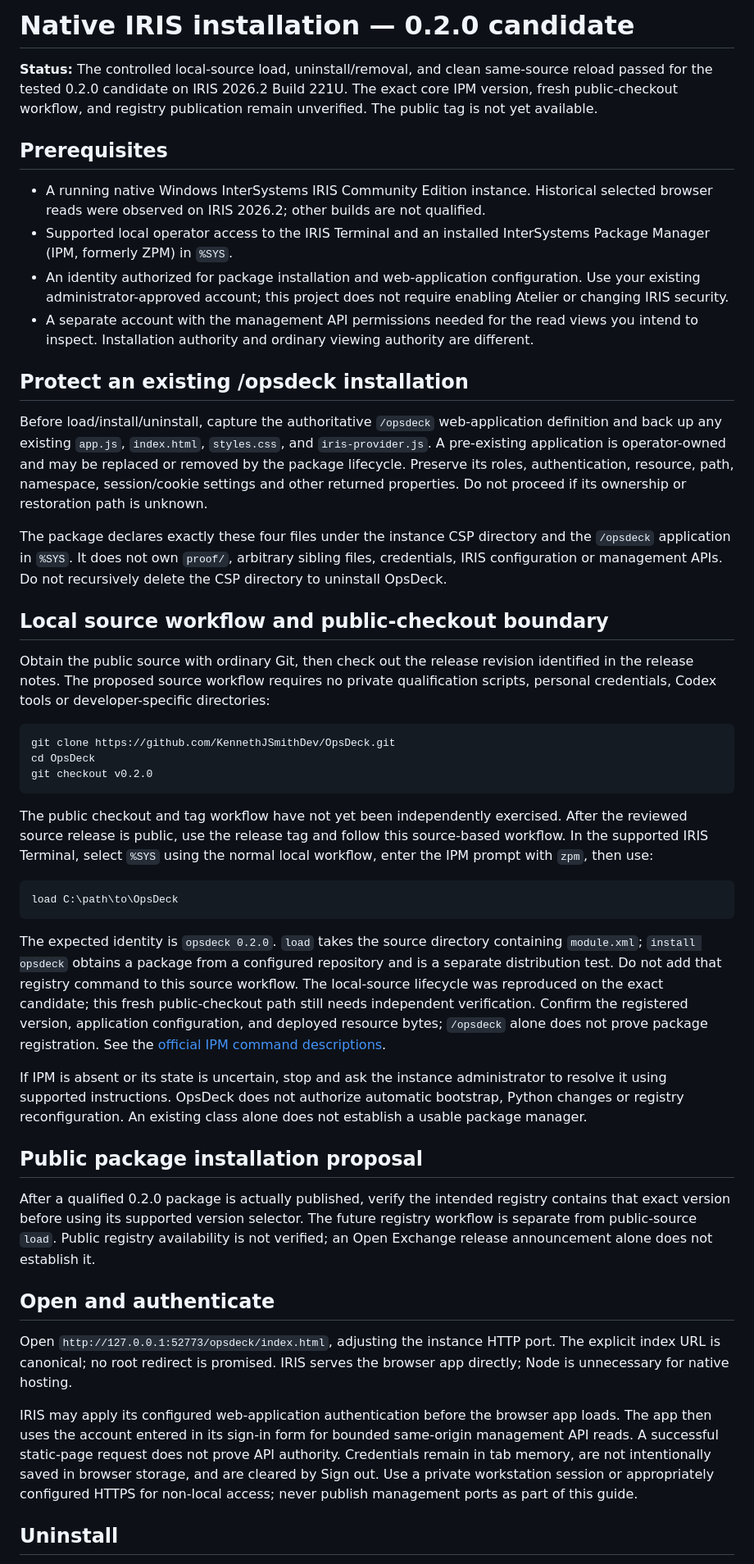
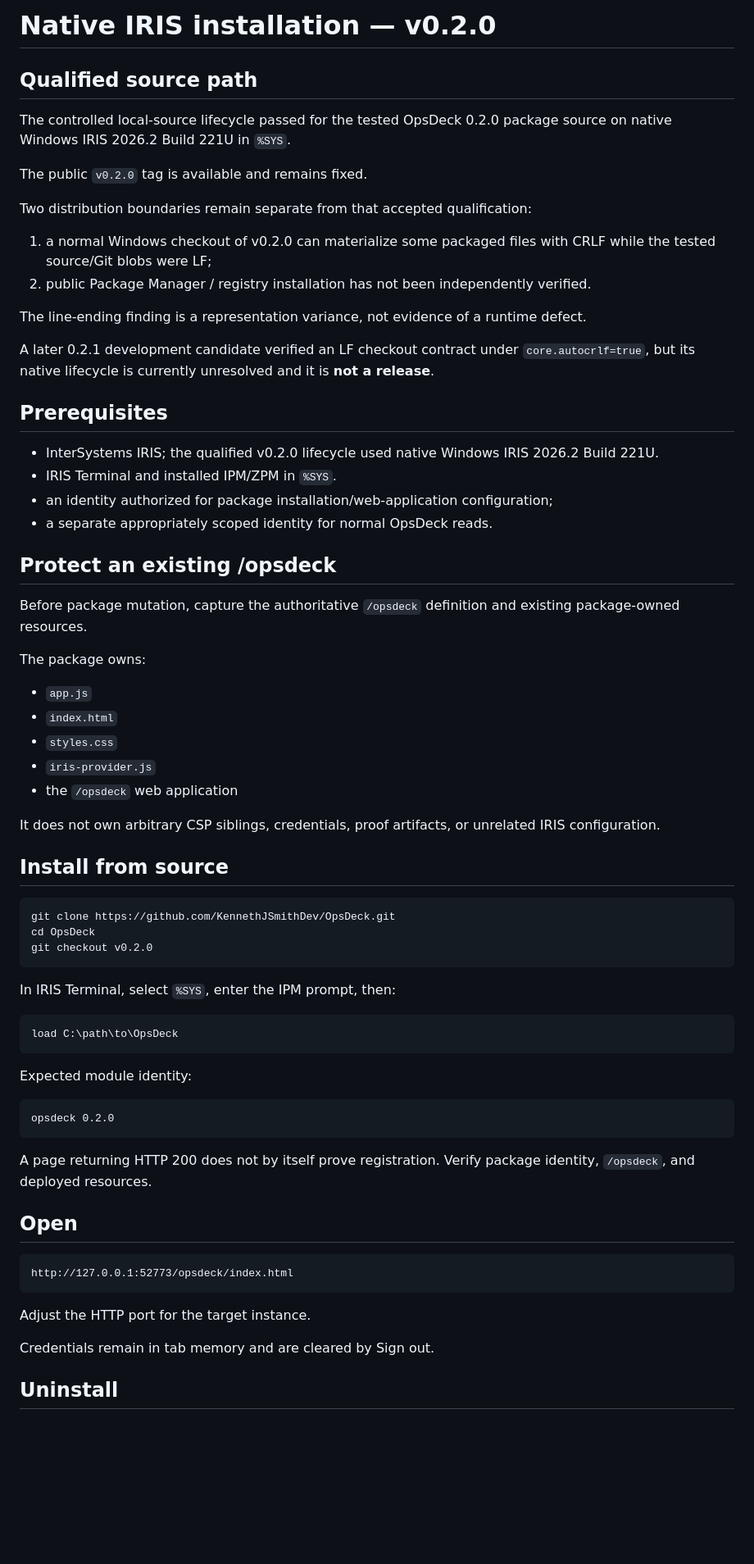
Before and after one commit to KennethJSmithDev/OpsDeck, a Markdown page: docs/NATIVE_INSTALL.md, the part around one of its changes. Shown at 82% size. Rendered like a GitHub page; blank space fills up the shorter version.

Commit message:
docs: update native install for published v0.2

````diff
--- a/docs/NATIVE_INSTALL.md
+++ b/docs/NATIVE_INSTALL.md
@@ -1,23 +1,42 @@
-# Native IRIS installation — 0.2.0 candidate
+# Native IRIS installation — v0.2.0
 
-**Status:** The controlled local-source load, uninstall/removal, and clean same-source reload passed for the tested 0.2.0 candidate on IRIS 2026.2 Build 221U. The exact core IPM version, fresh public-checkout workflow, and registry publication remain unverified. The public tag is not yet available.
+## Qualified source path
+
+The controlled local-source lifecycle passed for the tested OpsDeck 0.2.0 package source on native Windows IRIS 2026.2 Build 221U in `%SYS`.
+
+The public `v0.2.0` tag is available and remains fixed.
+
+Two distribution boundaries remain separate from that accepted qualification:
+
+1. a normal Windows checkout of v0.2.0 can materialize some packaged files with CRLF while the tested source/Git blobs were LF;
+2. public Package Manager / registry installation has not been independently verified.
+
+The line-ending finding is a representation variance, not evidence of a runtime defect.
+
+A later 0.2.1 development candidate verified an LF checkout contract under `core.autocrlf=true`, but its native lifecycle is currently unresolved and it is **not a release**.
 
 ## Prerequisites
 
-- A running native Windows InterSystems IRIS Community Edition instance. Historical selected browser reads were observed on IRIS 2026.2; other builds are not qualified.
-- Supported local operator access to the IRIS Terminal and an installed InterSystems Package Manager (IPM, formerly ZPM) in `%SYS`.
-- An identity authorized for package installation and web-application configuration. Use your existing administrator-approved account; this project does not require enabling Atelier or changing IRIS security.
-- A separate account with the management API permissions needed for the read views you intend to inspect. Installation authority and ordinary viewing authority are different.
+- InterSystems IRIS; the qualified v0.2.0 lifecycle used native Windows IRIS 2026.2 Build 221U.
+- IRIS Terminal and installed IPM/ZPM in `%SYS`.
+- an identity authorized for package installation/web-application configuration;
+- a separate appropriately scoped identity for normal OpsDeck reads.
 
-## Protect an existing /opsdeck installation
+## Protect an existing /opsdeck
 
-Before load/install/uninstall, capture the authoritative `/opsdeck` web-application definition and back up any existing `app.js`, `index.html`, `styles.css`, and `iris-provider.js`. A pre-existing application is operator-owned and may be replaced or removed by the package lifecycle. Preserve its roles, authentication, resource, path, namespace, session/cookie settings and other returned properties. Do not proceed if its ownership or restoration path is unknown.
+Before package mutation, capture the authoritative `/opsdeck` definition and existing package-owned resources.
 
-The package declares exactly these four files under the instance CSP directory and the `/opsdeck` application in `%SYS`. It does not own `proof/`, arbitrary sibling files, credentials, IRIS configuration or management APIs. Do not recursively delete the CSP directory to uninstall OpsDeck.
+The package owns:
 
-## Local source workflow and public-checkout boundary
+- `app.js`
+- `index.html`
+- `styles.css`
+- `iris-provider.js`
+- the `/opsdeck` web application
 
-Obtain the public source with ordinary Git, then check out the release revision identified in the release notes. The proposed source workflow requires no private qualification scripts, personal credentials, Codex tools or developer-specific directories:
+It does not own arbitrary CSP siblings, credentials, proof artifacts, or unrelated IRIS configuration.
+
+## Install from source
 
 ```powershell
 git clone https://github.com/KennethJSmithDev/OpsDeck.git
@@ -25,25 +44,29 @@ cd OpsDeck
 git checkout v0.2.0
 ```
 
-The public checkout and tag workflow have not yet been independently exercised. After the reviewed source release is public, use the release tag and follow this source-based workflow. In the supported IRIS Terminal, select `%SYS` using the normal local workflow, enter the IPM prompt with `zpm`, then use:
+In IRIS Terminal, select `%SYS`, enter the IPM prompt, then:
 
 ```text
 load C:\path\to\OpsDeck
 ```
 
-The expected identity is `opsdeck 0.2.0`. `load` takes the source directory containing `module.xml`; `install opsdeck` obtains a package from a configured repository and is a separate distribution test. Do not add that registry command to this source workflow. The local-source lifecycle was reproduced on the exact candidate; this fresh public-checkout path still needs independent verification. Confirm the registered version, application configuration, and deployed resource bytes; `/opsdeck` alone does not prove package registration. See the [official IPM command descriptions](https://docs.intersystems.com/irislatest/csp/docbook/DocBook.UI.Page.cls?KEY=AIPM).
+Expected module identity:
 
-If IPM is absent or its state is uncertain, stop and ask the instance administrator to resolve it using supported instructions. OpsDeck does not authorize automatic bootstrap, Python changes or registry reconfiguration. An existing class alone does not establish a usable package manager.
+```text
+opsdeck 0.2.0
+```
 
-## Public package installation proposal
+A page returning HTTP 200 does not by itself prove registration. Verify package identity, `/opsdeck`, and deployed resources.
 
-After a qualified 0.2.0 package is actually published, verify the intended registry contains that exact version before using its supported version selector. The future registry workflow is separate from public-source `load`. Public registry availability is not verified; an Open Exchange release announcement alone does not establish it.
+## Open
 
-## Open and authenticate
+```text
+http://127.0.0.1:52773/opsdeck/index.html
+```
 
-Open `http://127.0.0.1:52773/opsdeck/index.html`, adjusting the instance HTTP port. The explicit index URL is canonical; no root redirect is promised. IRIS serves the browser app directly; Node is unnecessary for native hosting.
+Adjust the HTTP port for the target instance.
 
-IRIS may apply its configured web-application authentication before the browser app loads. The app then uses the account entered in its sign-in form for bounded same-origin management API reads. A successful static-page request does not prove API authority. Credentials remain in tab memory, are not intentionally saved in browser storage, and are cleared by Sign out. Use a private workstation session or appropriately configured HTTPS for non-local access; never publish management ports as part of this guide.
+Credentials remain in tab memory and are cleared by Sign out.
 
 ## Uninstall
 
````
Also changed, not shown: other parts of docs/NATIVE_INSTALL.md (+34 -9 lines).
